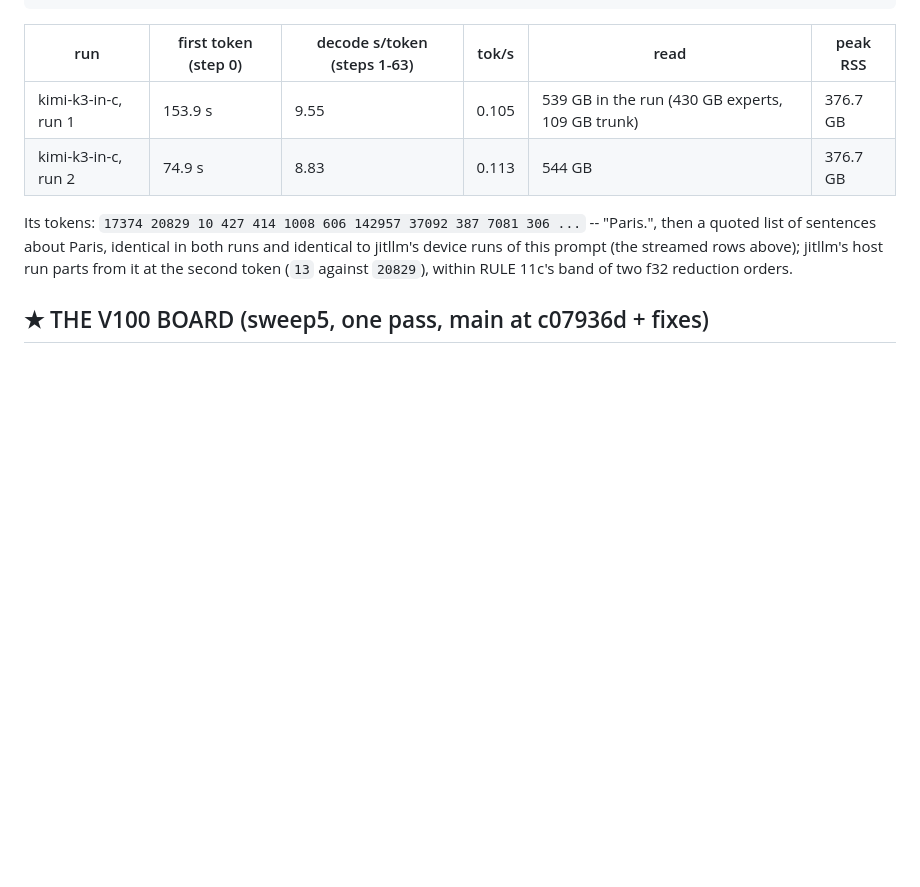
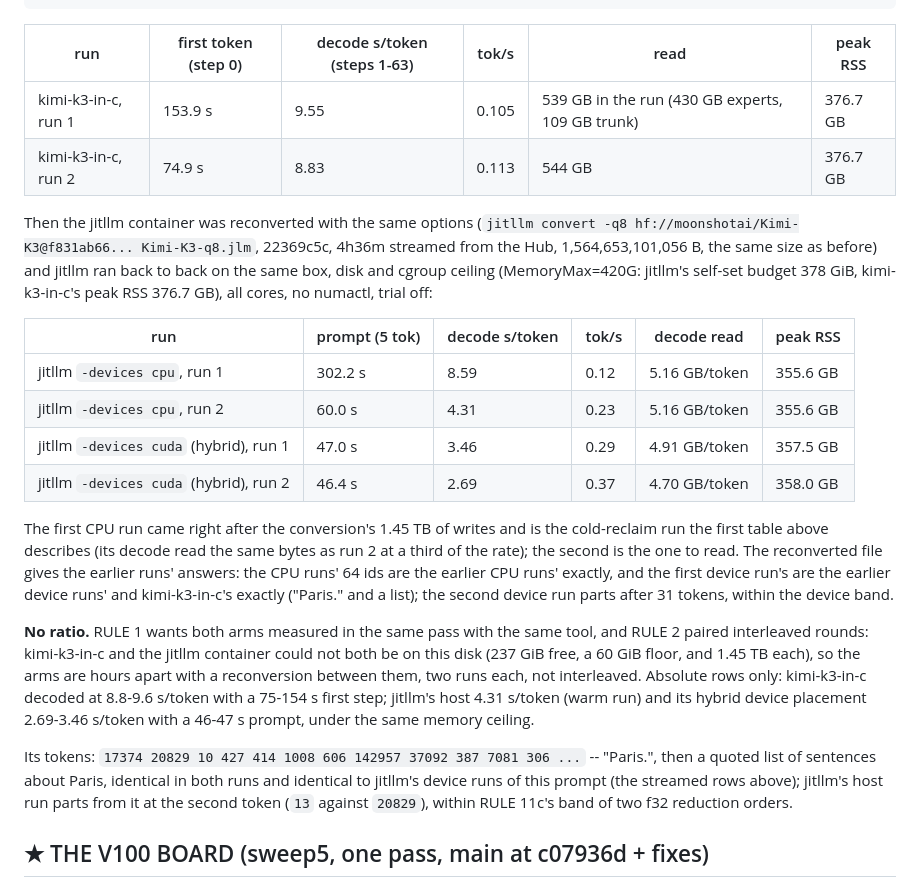
Before and after one commit to samyfodil/jitllm, a Markdown page: docs/perf/current.md, the part around the change. Drawn GitHub-style; blank space fills up the shorter version.

Commit message:
current.md: jitllm on the reconverted container beside kimi-k3-in-c, same box, disk and memory ceiling; why no ratio

```diff
--- a/docs/perf/current.md
+++ b/docs/perf/current.md
@@ -845,6 +845,37 @@ all 56 threads (its default physical-core count), no numactl:
 | kimi-k3-in-c, run 1 | 153.9 s | 9.55 | 0.105 | 539 GB in the run (430 GB experts, 109 GB trunk) | 376.7 GB |
 | kimi-k3-in-c, run 2 | 74.9 s | 8.83 | 0.113 | 544 GB | 376.7 GB |
 
+Then the jitllm container was reconverted with the same options
+(`jitllm convert -q8 hf://moonshotai/Kimi-K3@f831ab66... Kimi-K3-q8.jlm`, 22369c5c,
+4h36m streamed from the Hub, 1,564,653,101,056 B, the same size as before) and
+jitllm ran back to back on the same box, disk and cgroup ceiling (MemoryMax=420G:
+jitllm's self-set budget 378 GiB, kimi-k3-in-c's peak RSS 376.7 GB), all cores,
+no numactl, trial off:
+
+| run | prompt (5 tok) | decode s/token | tok/s | decode read | peak RSS |
+|---|---|---|---|---|---|
+| jitllm `-devices cpu`, run 1 | 302.2 s | 8.59 | 0.12 | 5.16 GB/token | 355.6 GB |
+| jitllm `-devices cpu`, run 2 | 60.0 s | 4.31 | 0.23 | 5.16 GB/token | 355.6 GB |
+| jitllm `-devices cuda` (hybrid), run 1 | 47.0 s | 3.46 | 0.29 | 4.91 GB/token | 357.5 GB |
+| jitllm `-devices cuda` (hybrid), run 2 | 46.4 s | 2.69 | 0.37 | 4.70 GB/token | 358.0 GB |
+
+The first CPU run came right after the conversion's 1.45 TB of writes and is the
+cold-reclaim run the first table above describes (its decode read the same bytes
+as run 2 at a third of the rate); the second is the one to read. The
+reconverted file gives the earlier runs' answers: the CPU runs' 64 ids are the
+earlier CPU runs' exactly, and the first device run's are the earlier device
+runs' and kimi-k3-in-c's exactly ("Paris." and a list); the second device run
+parts after 31 tokens, within the device band.
+
+**No ratio.** RULE 1 wants both arms measured in the same pass with the same
+tool, and RULE 2 paired interleaved rounds: kimi-k3-in-c and the jitllm
+container could not both be on this disk (237 GiB free, a 60 GiB floor, and
+1.45 TB each), so the arms are hours apart with a reconversion between them, two
+runs each, not interleaved. Absolute rows only: kimi-k3-in-c decoded at
+8.8-9.6 s/token with a 75-154 s first step; jitllm's host 4.31 s/token (warm run)
+and its hybrid device placement 2.69-3.46 s/token with a 46-47 s prompt, under
+the same memory ceiling.
+
 Its tokens: `17374 20829 10 427 414 1008 606 142957 37092 387 7081 306 ...` --
 "Paris.", then a quoted list of sentences about Paris, identical in both runs
 and identical to jitllm's device runs of this prompt (the streamed rows above);
```
